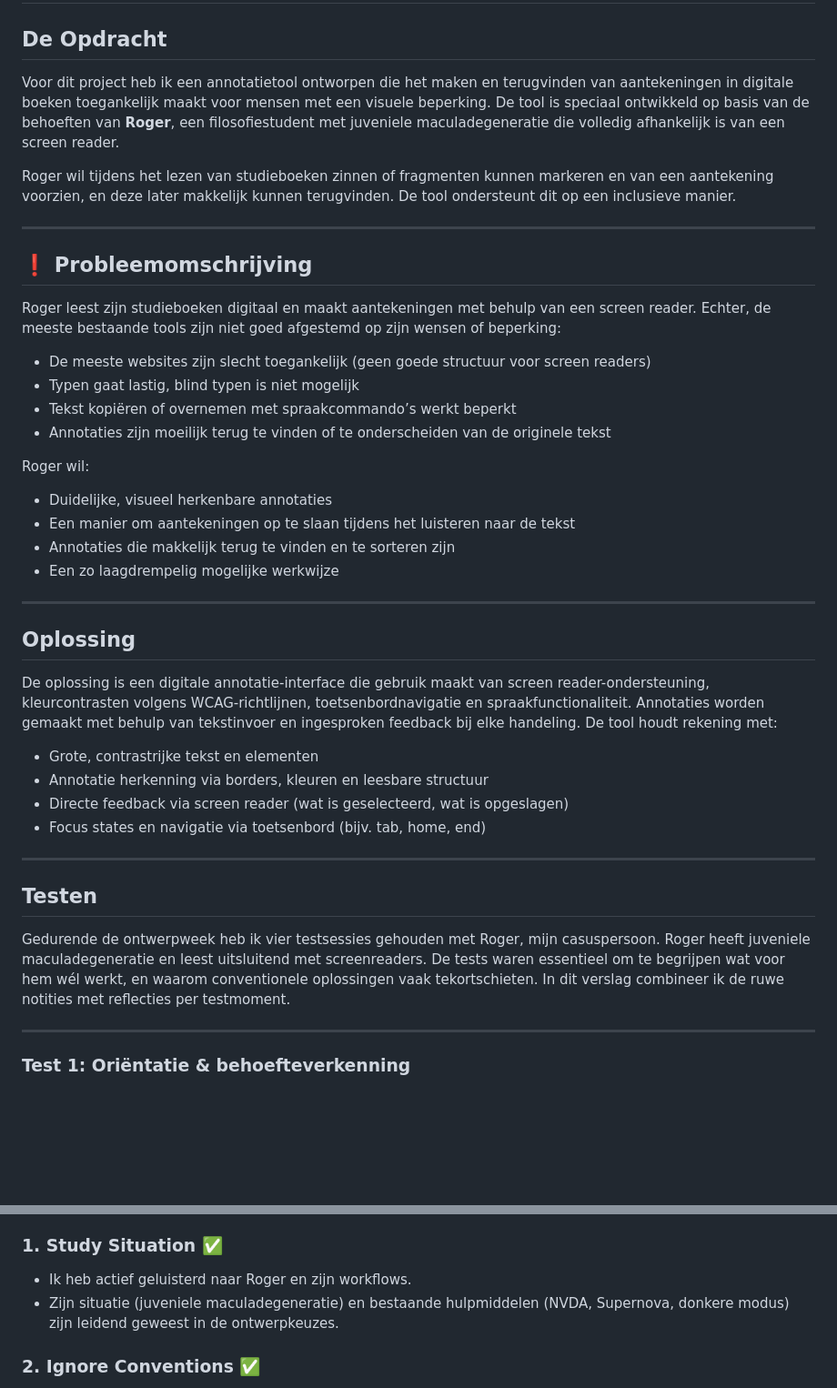
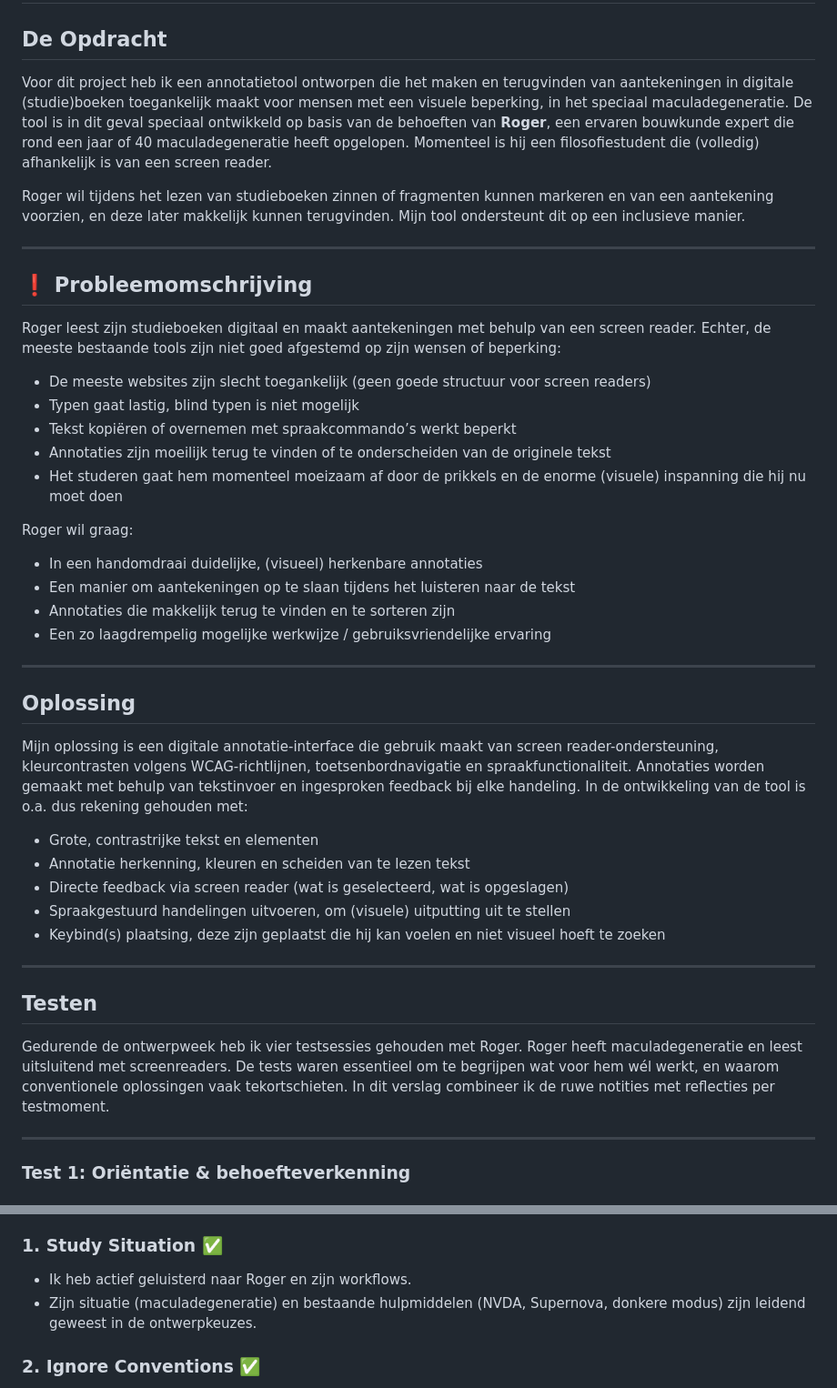
Before and after one commit to vriesmb/ROGER_code, a Markdown page: README.md, 2 parts joined by grey strips. Shown: that part at 91% size. Rendered like a GitHub page; blank space fills up the shorter version.

```diff
--- a/README.md
+++ b/README.md
@@ -2,9 +2,9 @@
 
 ## De Opdracht
 
-Voor dit project heb ik een annotatietool ontworpen die het maken en terugvinden van aantekeningen in digitale boeken toegankelijk maakt voor mensen met een visuele beperking. De tool is speciaal ontwikkeld op basis van de behoeften van **Roger**, een filosofiestudent met juveniele maculadegeneratie die volledig afhankelijk is van een screen reader.
+Voor dit project heb ik een annotatietool ontworpen die het maken en terugvinden van aantekeningen in digitale (studie)boeken toegankelijk maakt voor mensen met een visuele beperking, in het speciaal maculadegeneratie. De tool is in dit geval speciaal ontwikkeld op basis van de behoeften van **Roger**, een ervaren bouwkunde expert die rond een jaar of 40 maculadegeneratie heeft opgelopen. Momenteel is hij een filosofiestudent die (volledig) afhankelijk is van een screen reader.
 
-Roger wil tijdens het lezen van studieboeken zinnen of fragmenten kunnen markeren en van een aantekening voorzien, en deze later makkelijk kunnen terugvinden. De tool ondersteunt dit op een inclusieve manier.
+Roger wil tijdens het lezen van studieboeken zinnen of fragmenten kunnen markeren en van een aantekening voorzien, en deze later makkelijk kunnen terugvinden. Mijn tool ondersteunt dit op een inclusieve manier.
 
 ---
 
@@ -16,30 +16,32 @@ Roger leest zijn studieboeken digitaal en maakt aantekeningen met behulp van een
 - Typen gaat lastig, blind typen is niet mogelijk
 - Tekst kopiëren of overnemen met spraakcommando’s werkt beperkt
 - Annotaties zijn moeilijk terug te vinden of te onderscheiden van de originele tekst
+- Het studeren gaat hem momenteel moeizaam af door de prikkels en de enorme (visuele) inspanning die hij nu moet doen
 
-Roger wil:
-- Duidelijke, visueel herkenbare annotaties
+Roger wil graag:
+- In een handomdraai duidelijke, (visueel) herkenbare annotaties
 - Een manier om aantekeningen op te slaan tijdens het luisteren naar de tekst
 - Annotaties die makkelijk terug te vinden en te sorteren zijn
-- Een zo laagdrempelig mogelijke werkwijze
+- Een zo laagdrempelig mogelijke werkwijze / gebruiksvriendelijke ervaring
 
 ---
 
 ## Oplossing
 
-De oplossing is een digitale annotatie-interface die gebruik maakt van screen reader-ondersteuning, kleurcontrasten volgens WCAG-richtlijnen, toetsenbordnavigatie en spraakfunctionaliteit. Annotaties worden gemaakt met behulp van tekstinvoer en ingesproken feedback bij elke handeling. De tool houdt rekening met:
+Mijn oplossing is een digitale annotatie-interface die gebruik maakt van screen reader-ondersteuning, kleurcontrasten volgens WCAG-richtlijnen, toetsenbordnavigatie en spraakfunctionaliteit. Annotaties worden gemaakt met behulp van tekstinvoer en ingesproken feedback bij elke handeling. In de ontwikkeling van de tool is o.a. dus rekening gehouden met:
 
 - Grote, contrastrijke tekst en elementen
-- Annotatie herkenning via borders, kleuren en leesbare structuur
+- Annotatie herkenning, kleuren en scheiden van te lezen tekst
 - Directe feedback via screen reader (wat is geselecteerd, wat is opgeslagen)
-- Focus states en navigatie via toetsenbord (bijv. tab, home, end)
+- Spraakgestuurd handelingen uitvoeren, om (visuele) uitputting uit te stellen
+- Keybind(s) plaatsing, deze zijn geplaatst die hij kan voelen en niet visueel hoeft te zoeken
 
 ---
 
 
 ## Testen
 
-Gedurende de ontwerpweek heb ik vier testsessies gehouden met Roger, mijn casuspersoon. Roger heeft juveniele maculadegeneratie en leest uitsluitend met screenreaders. De tests waren essentieel om te begrijpen wat voor hem wél werkt, en waarom conventionele oplossingen vaak tekortschieten. In dit verslag combineer ik de ruwe notities met reflecties per testmoment.
+Gedurende de ontwerpweek heb ik vier testsessies gehouden met Roger. Roger heeft maculadegeneratie en leest uitsluitend met screenreaders. De tests waren essentieel om te begrijpen wat voor hem wél werkt, en waarom conventionele oplossingen vaak tekortschieten. In dit verslag combineer ik de ruwe notities met reflecties per testmoment.
 
 ---
 
@@ -143,7 +145,7 @@ Gedurende het project heb ik de **Exclusive Design Principles** toegepast:
 
 ### 1. Study Situation ✅
 - Ik heb actief geluisterd naar Roger en zijn workflows.
-- Zijn situatie (juveniele maculadegeneratie) en bestaande hulpmiddelen (NVDA, Supernova, donkere modus) zijn leidend geweest in de ontwerpkeuzes.
+- Zijn situatie (maculadegeneratie) en bestaande hulpmiddelen (NVDA, Supernova, donkere modus) zijn leidend geweest in de ontwerpkeuzes.
 
 ### 2. Ignore Conventions ✅
 - In plaats van conventionele annotatietools (die meestal visueel of met muis werken), koos ik voor toetsenbord- en spraakgestuurd gebruik.
```
